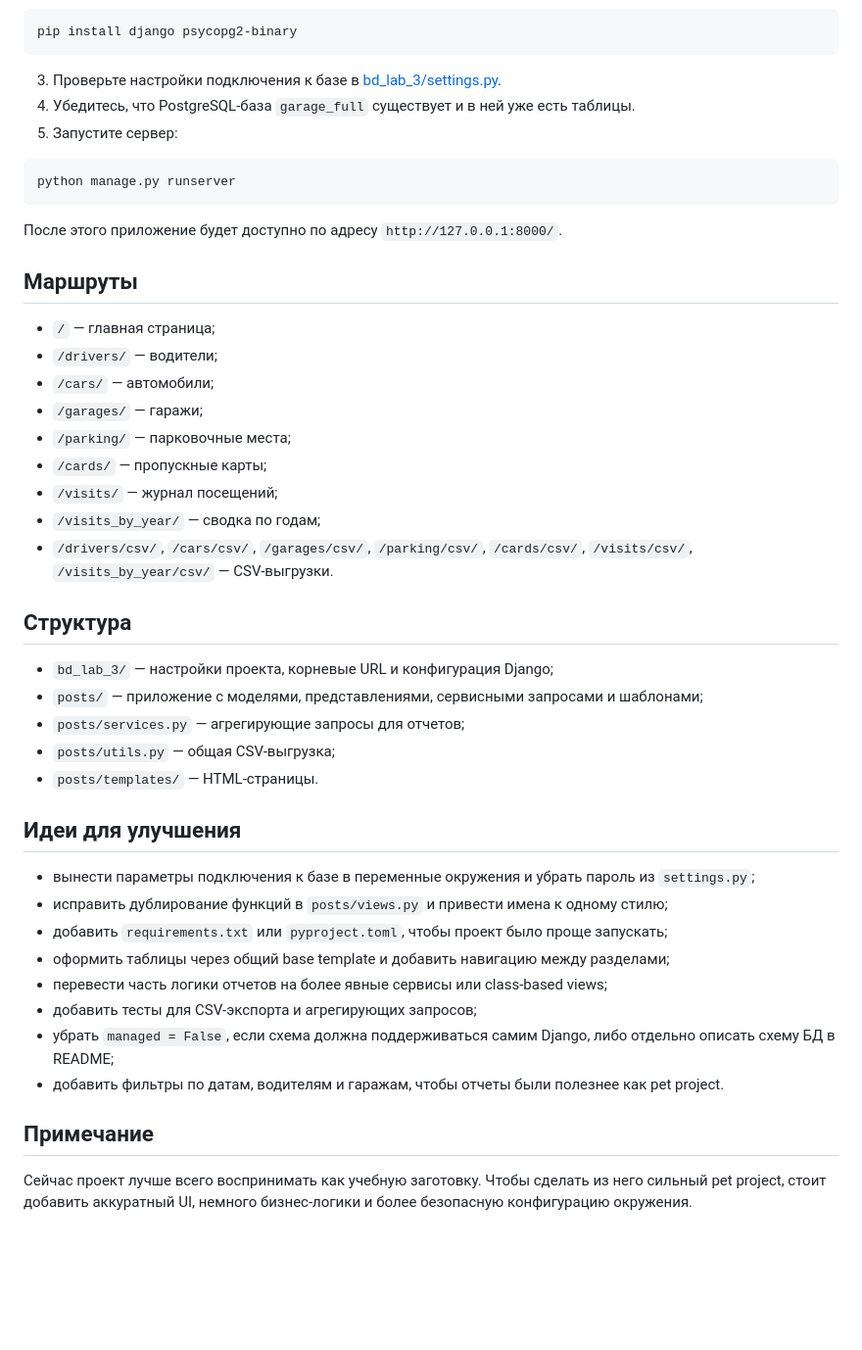
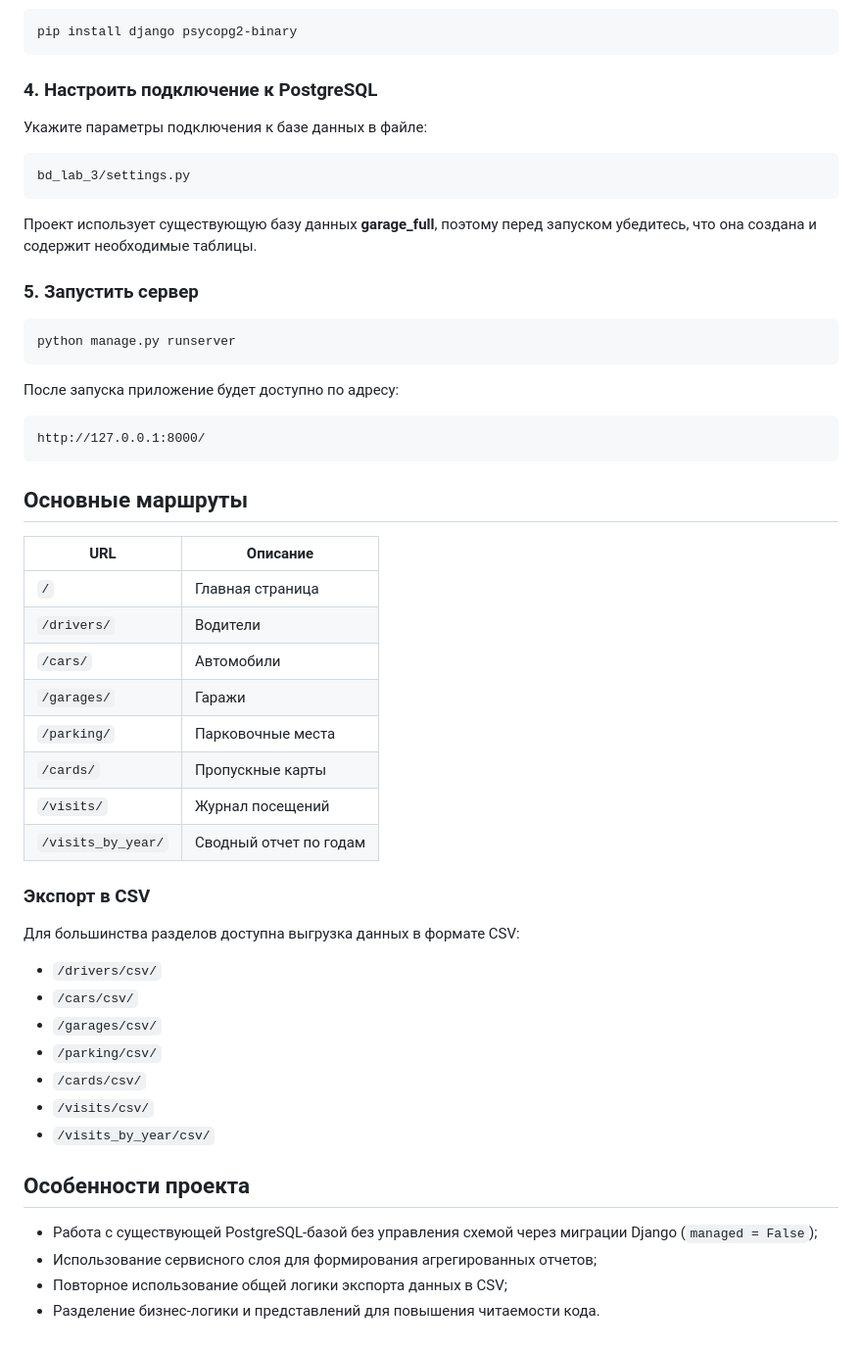
Before and after one commit to Artemfuture/Pet_project, a Markdown page: README.md, the part around one of its changes. Shown at 98% size. Drawn GitHub-style; blank space fills up the shorter version.

````diff
--- a/README.md
+++ b/README.md
@@ -27,47 +84,56 @@ Pet-проект на Django для учета парковки: водител
 pip install django psycopg2-binary
 ```
 
-3. Проверьте настройки подключения к базе в [bd_lab_3/settings.py](bd_lab_3/settings.py).
-4. Убедитесь, что PostgreSQL-база `garage_full` существует и в ней уже есть таблицы.
-5. Запустите сервер:
+### 4. Настроить подключение к PostgreSQL
+
+Укажите параметры подключения к базе данных в файле:
+
+```text
+bd_lab_3/settings.py
+```
+
+Проект использует существующую базу данных **garage_full**, поэтому перед запуском убедитесь, что она создана и содержит необходимые таблицы.
+
+### 5. Запустить сервер
 
 ```bash
 python manage.py runserver
 ```
 
-После этого приложение будет доступно по адресу `http://127.0.0.1:8000/`.
+После запуска приложение будет доступно по адресу:
 
-## Маршруты
+```text
+http://127.0.0.1:8000/
+```
 
-- `/` — главная страница;
-- `/drivers/` — водители;
-- `/cars/` — автомобили;
-- `/garages/` — гаражи;
-- `/parking/` — парковочные места;
-- `/cards/` — пропускные карты;
-- `/visits/` — журнал посещений;
-- `/visits_by_year/` — сводка по годам;
-- `/drivers/csv/`, `/cars/csv/`, `/garages/csv/`, `/parking/csv/`, `/cards/csv/`, `/visits/csv/`, `/visits_by_year/csv/` — CSV-выгрузки.
+## Основные маршруты
 
-## Структура
+| URL | Описание |
+|------|----------|
+| `/` | Главная страница |
+| `/drivers/` | Водители |
+| `/cars/` | Автомобили |
+| `/garages/` | Гаражи |
+| `/parking/` | Парковочные места |
+| `/cards/` | Пропускные карты |
+| `/visits/` | Журнал посещений |
+| `/visits_by_year/` | Сводный отчет по годам |
 
-- `bd_lab_3/` — настройки проекта, корневые URL и конфигурация Django;
-- `posts/` — приложение с моделями, представлениями, сервисными запросами и шаблонами;
-- `posts/services.py` — агрегирующие запросы для отчетов;
-- `posts/utils.py` — общая CSV-выгрузка;
-- `posts/templates/` — HTML-страницы.
+### Экспорт в CSV
 
-## Идеи для улучшения
+Для большинства разделов доступна выгрузка данных в формате CSV:
 
-- вынести параметры подключения к базе в переменные окружения и убрать пароль из `settings.py`;
-- исправить дублирование функций в `posts/views.py` и привести имена к одному стилю;
-- добавить `requirements.txt` или `pyproject.toml`, чтобы проект было проще запускать;
-- оформить таблицы через общий base template и добавить навигацию между разделами;
-- перевести часть логики отчетов на более явные сервисы или class-based views;
-- добавить тесты для CSV-экспорта и агрегирующих запросов;
-- убрать `managed = False`, если схема должна поддерживаться самим Django, либо отдельно описать схему БД в README;
-- добавить фильтры по датам, водителям и гаражам, чтобы отчеты были полезнее как pet project.
+- `/drivers/csv/`
+- `/cars/csv/`
+- `/garages/csv/`
+- `/parking/csv/`
+- `/cards/csv/`
+- `/visits/csv/`
+- `/visits_by_year/csv/`
 
-## Примечание
+## Особенности проекта
 
-Сейчас проект лучше всего воспринимать как учебную заготовку. Чтобы сделать из него сильный pet project, стоит добавить аккуратный UI, немного бизнес-логики и более безопасную конфигурацию окружения.
+- Работа с существующей PostgreSQL-базой без управления схемой через миграции Django (`managed = False`);
+- Использование сервисного слоя для формирования агрегированных отчетов;
+- Повторное использование общей логики экспорта данных в CSV;
+- Разделение бизнес-логики и представлений для повышения читаемости кода.
````
Also changed, not shown: other parts of README.md (+70 -13 lines).
